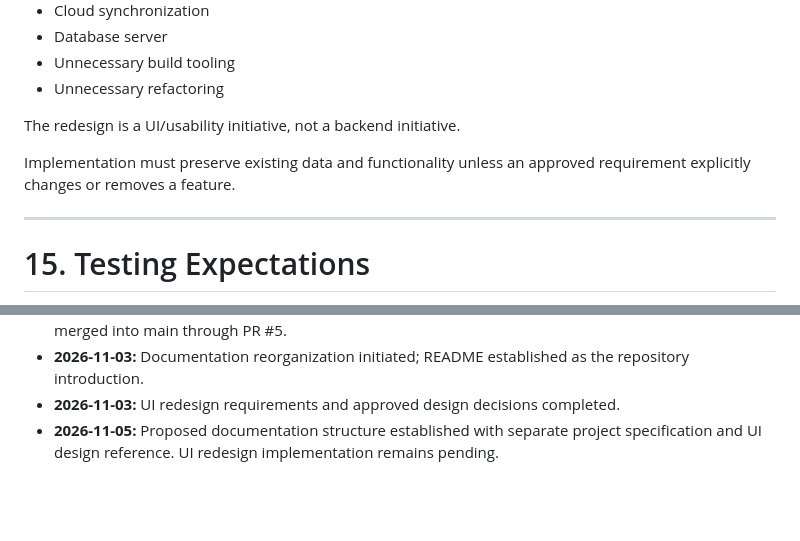
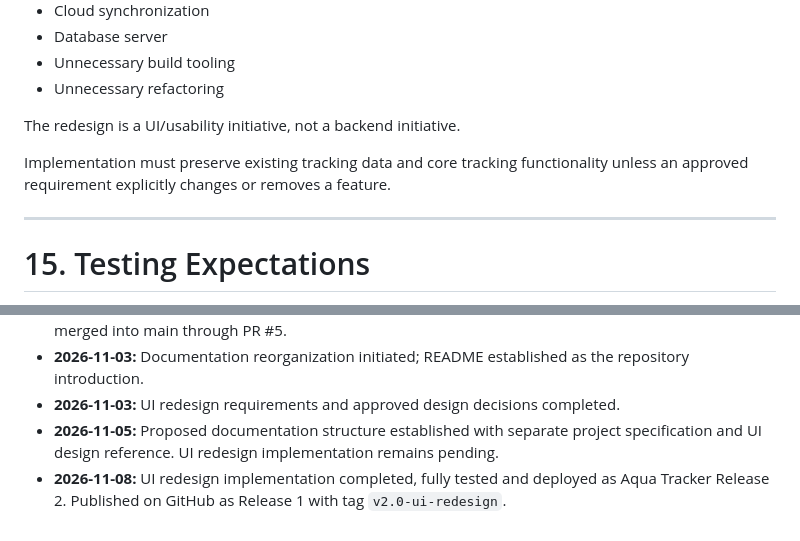
Before and after one commit to myspace-a/Acqua, a Markdown page: PROJECT_SPEC.md, 2 parts joined by grey strips. Drawn GitHub-style; blank space fills up the shorter version.

```diff
--- a/PROJECT_SPEC.md
+++ b/PROJECT_SPEC.md
@@ -775,7 +783,7 @@ The UI redesign should remain within the existing technical architecture.
 
 The redesign is a UI/usability initiative, not a backend initiative.
 
-Implementation must preserve existing data and functionality unless an approved requirement explicitly changes or removes a feature.
+Implementation must preserve existing tracking data and core tracking functionality unless an approved requirement explicitly changes or removes a feature.
 
 ---
 
@@ -944,3 +948,4 @@ The distinction is:
 - **2026-11-03:** Documentation reorganization initiated; README established as the repository introduction.
 - **2026-11-03:** UI redesign requirements and approved design decisions completed.
 - **2026-11-05:** Proposed documentation structure established with separate project specification and UI design reference. UI redesign implementation remains pending.
+- **2026-11-08:** UI redesign implementation completed, fully tested and deployed as Aqua Tracker Release 2. Published on GitHub as Release 1 with tag `v2.0-ui-redesign`.
```
Also changed, not shown: other parts of PROJECT_SPEC.md (+20 -16 lines).
